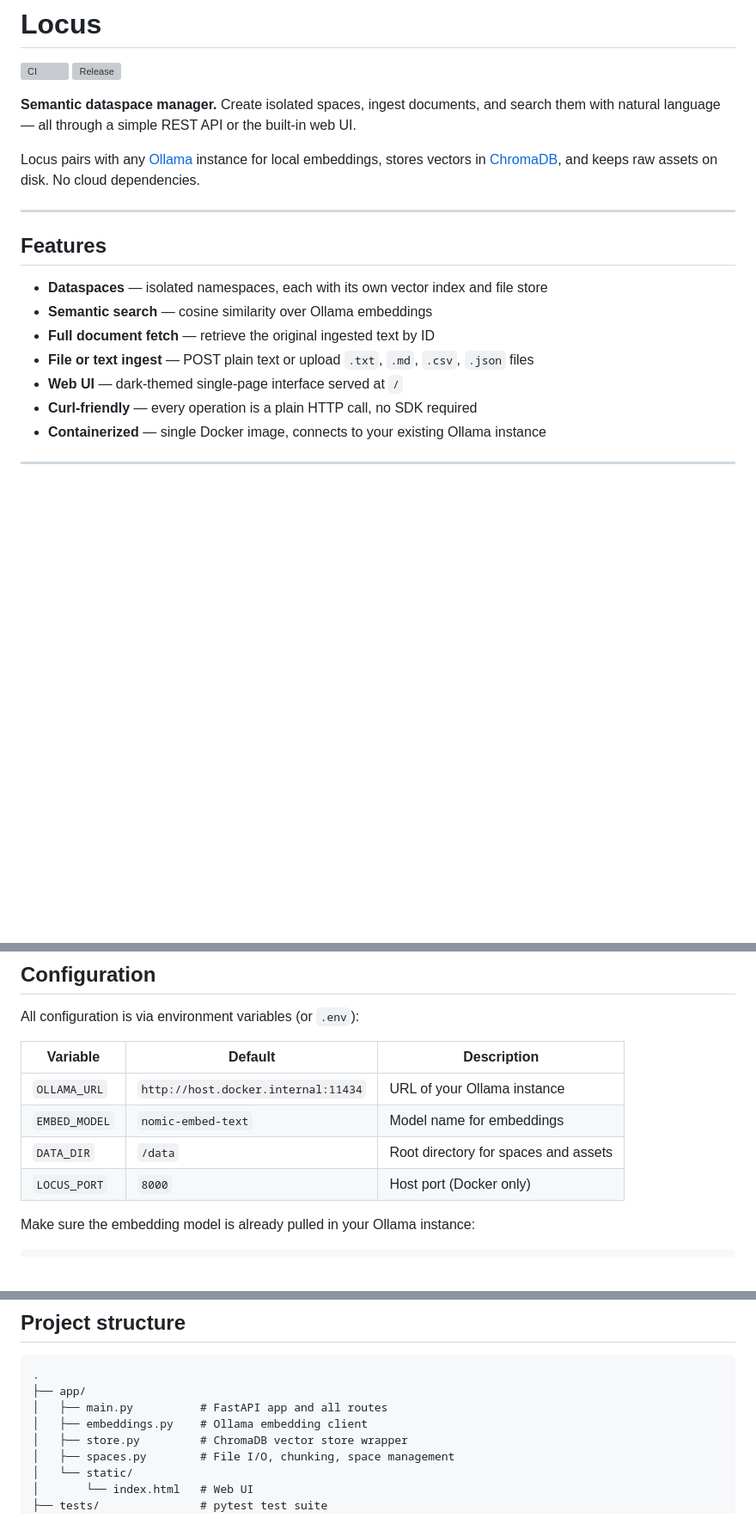
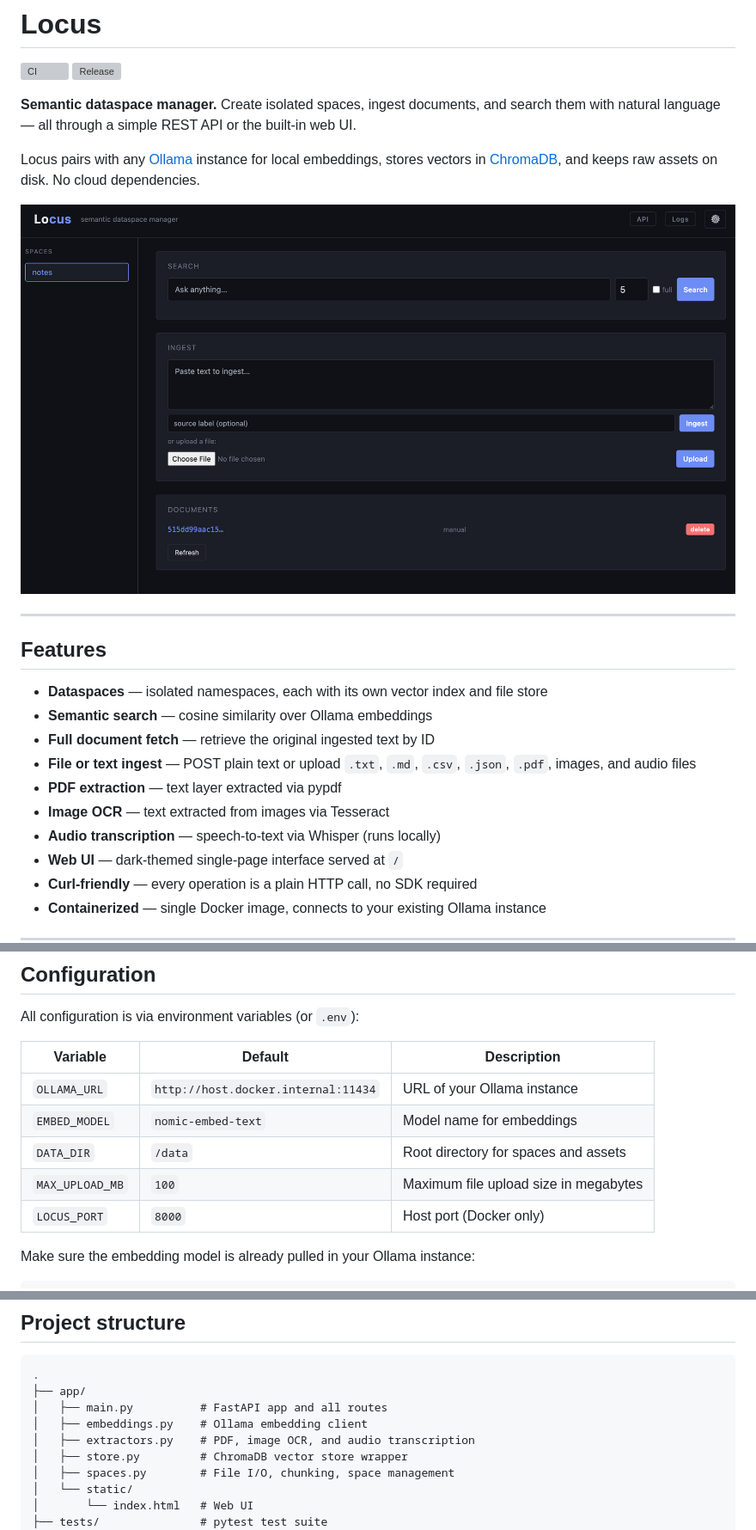
Before and after one commit to MiguelAPerez/locus, a Markdown page: README.md, 3 parts joined by grey strips. Shown at 86% size. GitHub-like rendering; pictures changed too: docs/imgs/page.png (added); blank space fills up the shorter version; grey boxes are pictures that could not be loaded.

Commit message:
feat(parse): add PDF, image, and audio support with extraction and transcription (#2)

```diff
--- a/README.md
+++ b/README.md
@@ -7,6 +7,8 @@
 
 Locus pairs with any [Ollama](https://ollama.com) instance for local embeddings, stores vectors in [ChromaDB](https://www.trychroma.com/), and keeps raw assets on disk. No cloud dependencies.
 
+![Locus UI](docs/imgs/page.png)
+
 ---
 
 ## Features
@@ -14,7 +16,10 @@ Locus pairs with any [Ollama](https://ollama.com) instance for local embeddings,
 - **Dataspaces** — isolated namespaces, each with its own vector index and file store
 - **Semantic search** — cosine similarity over Ollama embeddings
 - **Full document fetch** — retrieve the original ingested text by ID
-- **File or text ingest** — POST plain text or upload `.txt`, `.md`, `.csv`, `.json` files
+- **File or text ingest** — POST plain text or upload `.txt`, `.md`, `.csv`, `.json`, `.pdf`, images, and audio files
+- **PDF extraction** — text layer extracted via pypdf
+- **Image OCR** — text extracted from images via Tesseract
+- **Audio transcription** — speech-to-text via Whisper (runs locally)
 - **Web UI** — dark-themed single-page interface served at `/`
 - **Curl-friendly** — every operation is a plain HTTP call, no SDK required
 - **Containerized** — single Docker image, connects to your existing Ollama instance
@@ -75,6 +80,7 @@ All configuration is via environment variables (or `.env`):
 | `OLLAMA_URL` | `http://host.docker.internal:11434` | URL of your Ollama instance |
 | `EMBED_MODEL` | `nomic-embed-text` | Model name for embeddings |
 | `DATA_DIR` | `/data` | Root directory for spaces and assets |
+| `MAX_UPLOAD_MB` | `100` | Maximum file upload size in megabytes |
 | `LOCUS_PORT` | `8000` | Host port (Docker only) |
 
 Make sure the embedding model is already pulled in your Ollama instance:
@@ -193,6 +199,7 @@ The release workflow builds and pushes the Docker image to `ghcr.io/miguelaperez
 ├── app/
 │   ├── main.py          # FastAPI app and all routes
 │   ├── embeddings.py    # Ollama embedding client
+│   ├── extractors.py    # PDF, image OCR, and audio transcription
 │   ├── store.py         # ChromaDB vector store wrapper
 │   ├── spaces.py        # File I/O, chunking, space management
 │   └── static/
```
Also changed, not shown: 8 other files.
